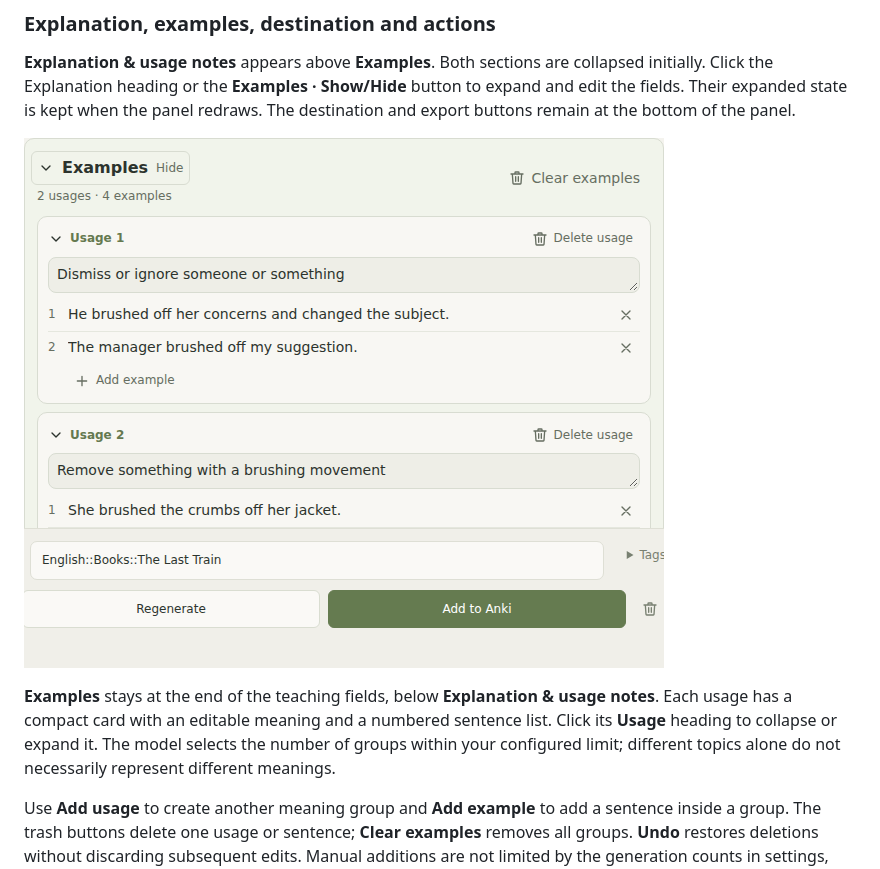
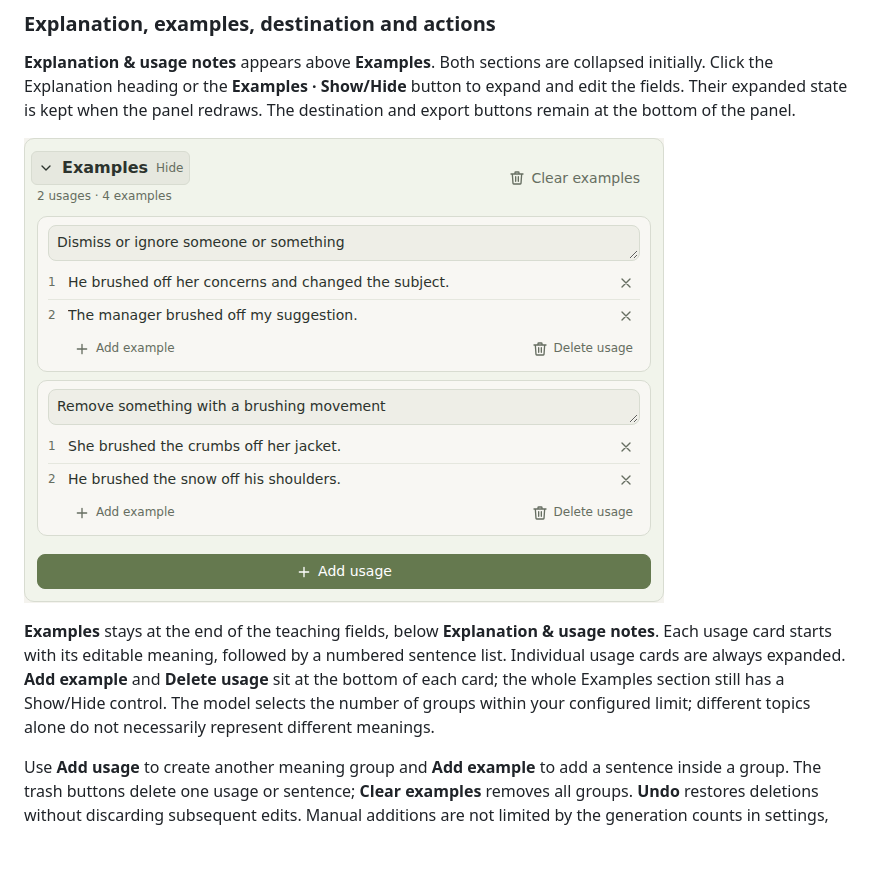
Before and after one commit to dmitriikuleshov/context-cards-obsidian, a Markdown page: docs/SETUP.md, the part around the change. Drawn GitHub-style; pictures changed too: docs/images/examples-deck.png; blank space fills up the shorter version.

Commit message:
simplify: keep usage cards expanded and move deletion below examples

```diff
--- a/docs/SETUP.md
+++ b/docs/SETUP.md
@@ -267,7 +267,7 @@ Vocabulary context supports up to **12,000 characters**: choose **Extended · 12
 
 ![Compact usage cards with editable example lists and add/delete controls](images/examples-deck.png)
 
-**Examples** stays at the end of the teaching fields, below **Explanation & usage notes**. Each usage has a compact card with an editable meaning and a numbered sentence list. Click its **Usage** heading to collapse or expand it. The model selects the number of groups within your configured limit; different topics alone do not necessarily represent different meanings.
+**Examples** stays at the end of the teaching fields, below **Explanation & usage notes**. Each usage card starts with its editable meaning, followed by a numbered sentence list. Individual usage cards are always expanded. **Add example** and **Delete usage** sit at the bottom of each card; the whole Examples section still has a Show/Hide control. The model selects the number of groups within your configured limit; different topics alone do not necessarily represent different meanings.
 
 Use **Add usage** to create another meaning group and **Add example** to add a sentence inside a group. The trash buttons delete one usage or sentence; **Clear examples** removes all groups. **Undo** restores deletions without discarding subsequent edits. Manual additions are not limited by the generation counts in settings, and are saved with the draft. Complete or delete unfinished entries before adding to Anki. You can also clear Examples entirely to omit them from the cards. These edits apply to the current draft, not notes already added to Anki.
 
```
Also changed, not shown: docs/DEVELOPMENT.md (+2 -2 lines), 5 other files.
